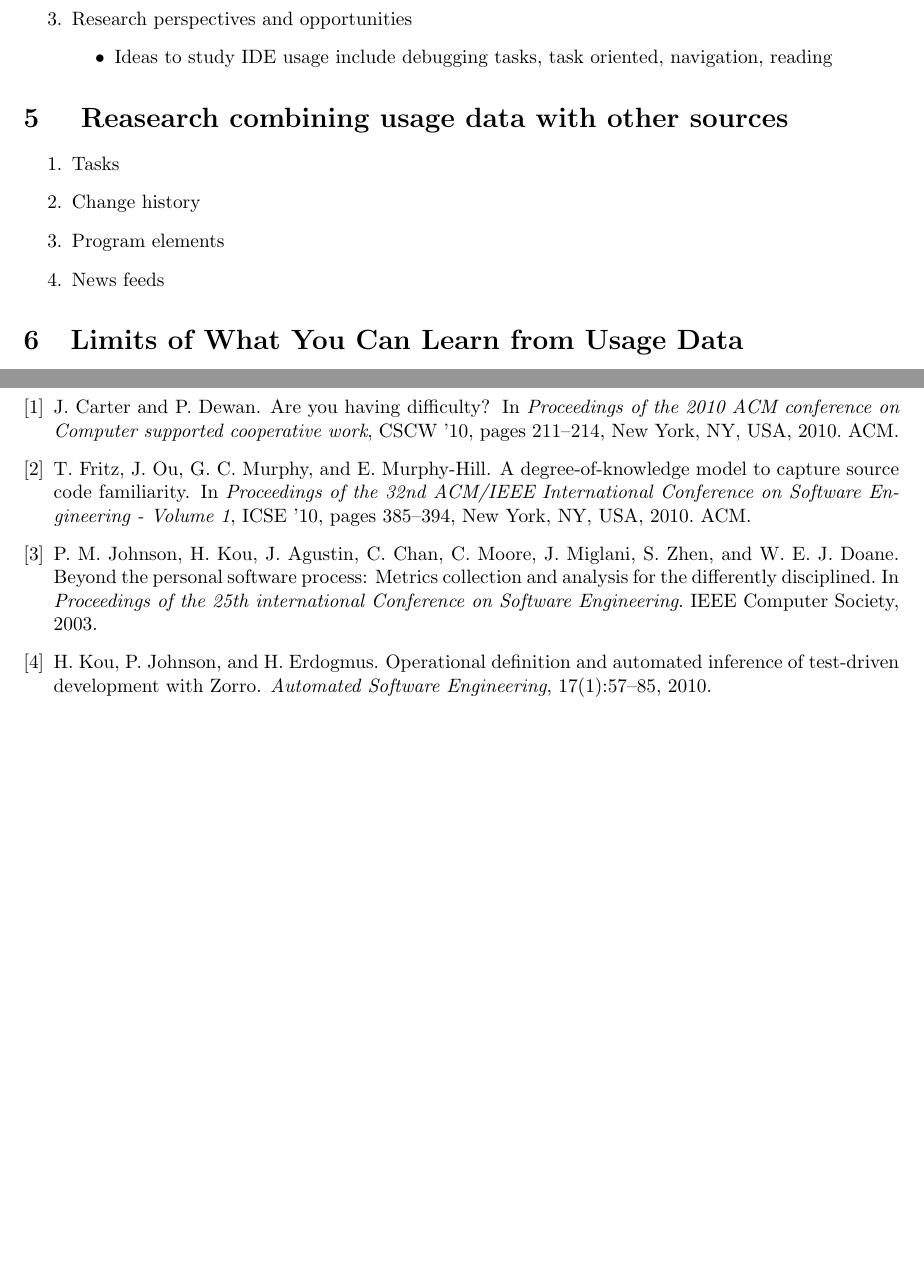
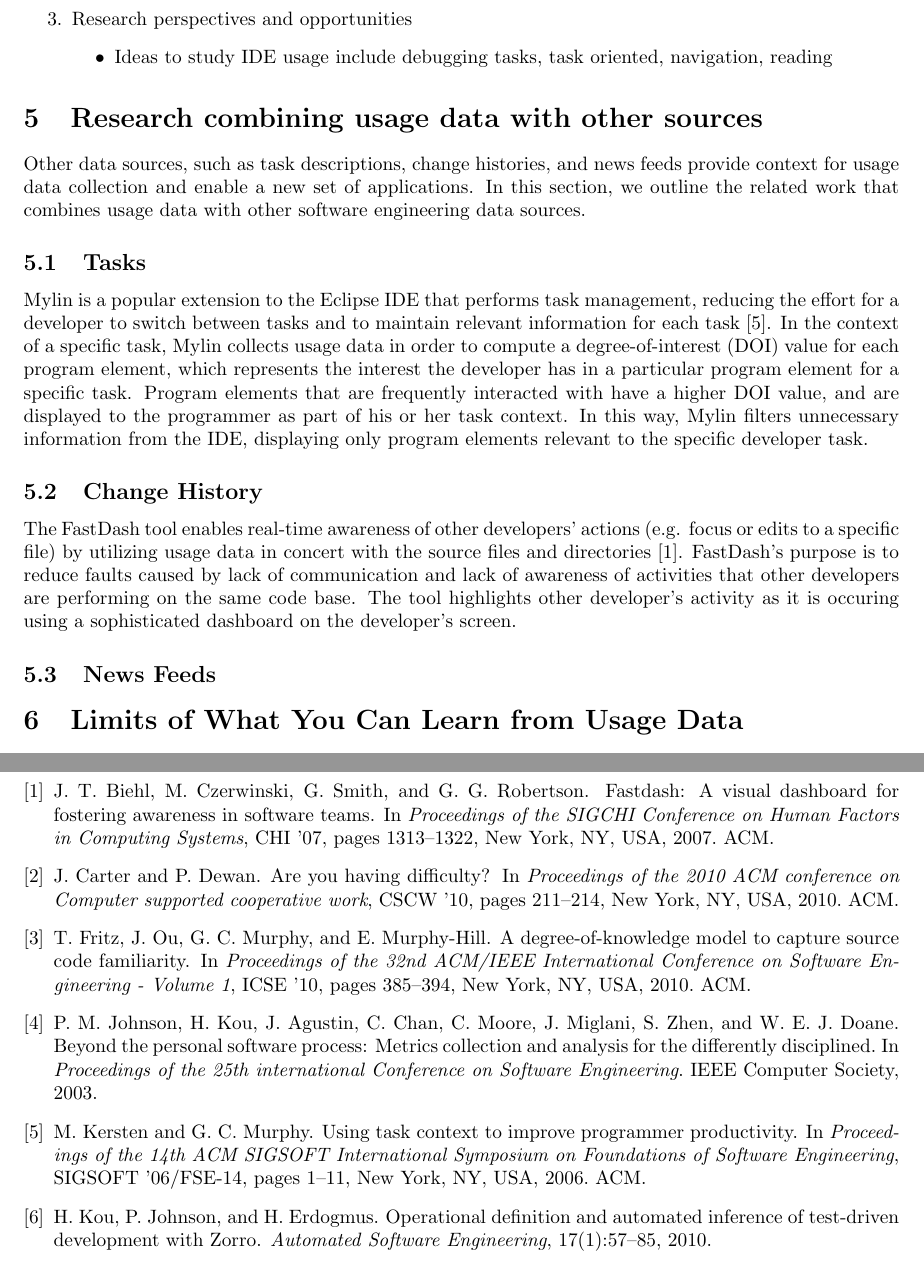
Before and after one commit to DeveloperLiberationFront/APracticalGuidetoAnalyzingIDEUsageData, a LaTeX paper (Analyzing IDE Usage Data.tex, which reads 5_Reasearch_combining_usage_data.tex): two parts of pages 4 and 5 of 5 before the commit and two parts of pages 4 and 6 of 6 after it, joined at a grey line, cut so that both start at the same text, the shorter picture padded with empty space. Compiled offline with pdfLaTeX.

Commit message:
start working on section 5

```diff
--- a/5_Reasearch_combining_usage_data.tex
+++ b/5_Reasearch_combining_usage_data.tex
@@ -1,8 +1,41 @@
-\section{ Reasearch combining usage data with other sources}
+\section{Research combining usage data with other sources}
 
-  \begin{enumerate}
-  \item Tasks
-  \item Change history
-  \item Program elements
-  \item News feeds
-  \end{enumerate}
+Other data sources, such as task descriptions, change histories, and
+news feeds provide context for usage data collection and enable a new
+set of applications. In this section, we outline the related work that
+combines usage data with other software engineering data sources.
+
+
+\subsection{Tasks}
+
+%Mylin
+Mylin is a popular extension to the Eclipse IDE that performs task
+management, reducing the effort for a developer to switch between
+tasks and to maintain relevant information for each
+task~\cite{Kersten-Mylin}. In the context of a specific task, Mylin
+collects usage data in order to compute a degree-of-interest (DOI)
+value for each program element, which represents the interest the
+developer has in a particular program element for a specific
+task. Program elements that are frequently interacted with have a
+higher DOI value, and are displayed to the programmer as part of his
+or her task context.  In this way, Mylin filters unnecessary
+information from the IDE, displaying only program elements relevant to
+the specific developer task.
+
+
+\subsection{Change History}
+
+
+%FastDash
+The FastDash tool enables real-time awareness of other developers'
+actions (e.g. focus or edits to a specific file) by utilizing usage
+data in concert with the source files and
+directories~\cite{FastDash}. FastDash's purpose is to reduce faults
+caused by lack of communication and lack of awareness of activities
+that other developers are performing on the same code base. The tool
+highlights other developer's activity as it is occuring using a
+sophisticated dashboard on the developer's screen.
+
+
+
+\subsection{News Feeds}
```
Also changed, not shown: paper_id1.bib (+37 -0 lines).
